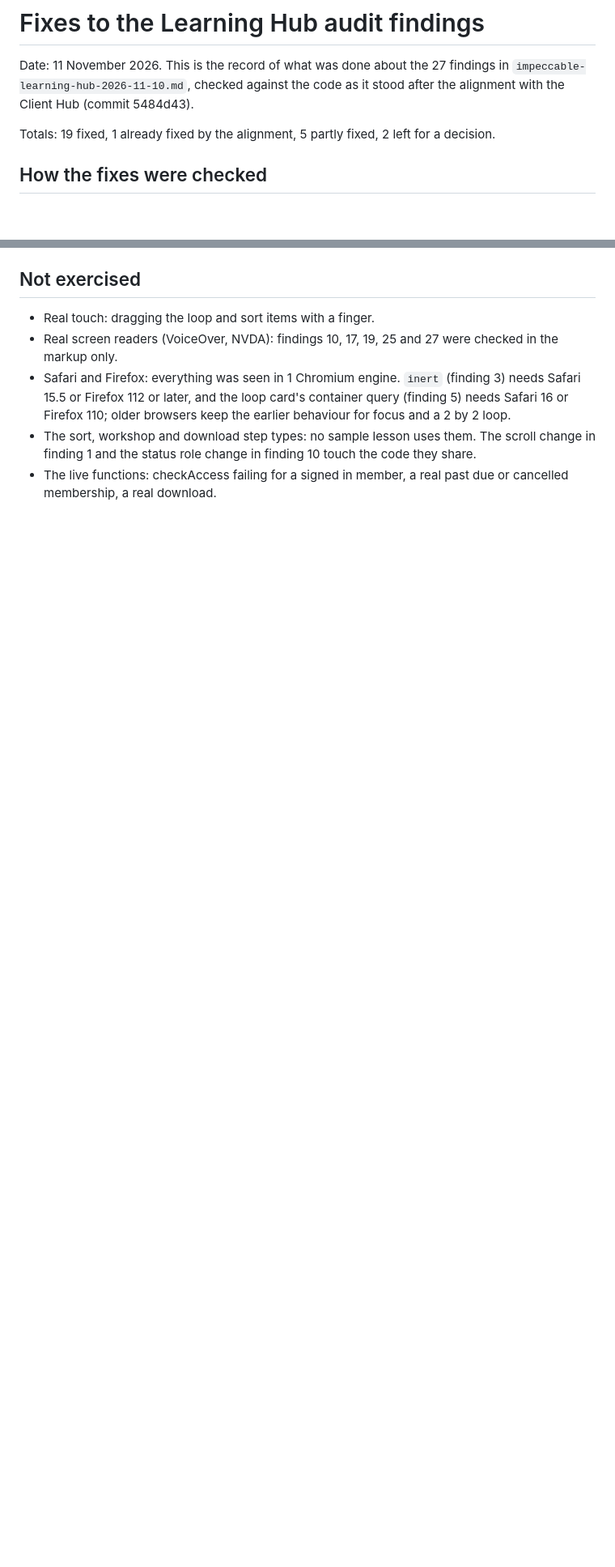
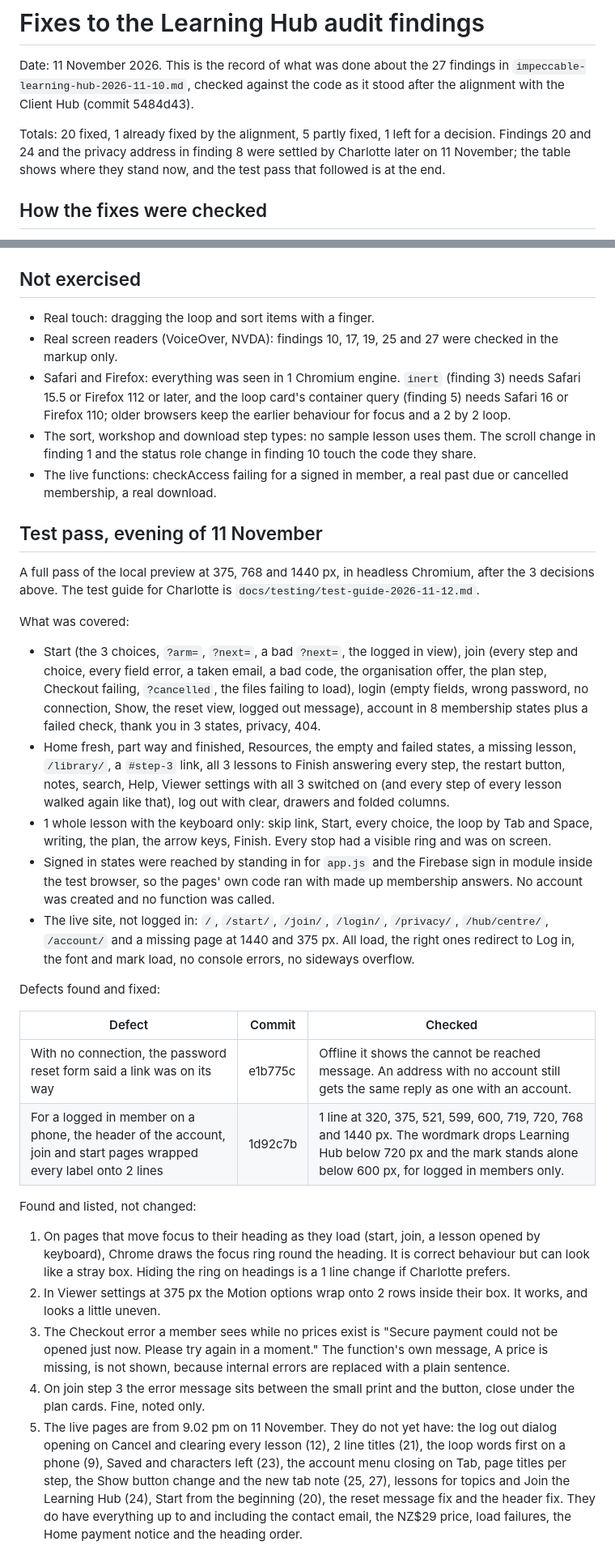
Before and after one commit to charlotteprice-blip/eflearninghub, a Markdown page: docs/audits/fixes-learning-hub-2026-11-11.md, 2 parts joined by grey strips. Shown at 81% size. Drawn GitHub-style; blank space fills up the shorter version.

Commit message:
Fix log: Charlotte's 3 decisions and the evening test pass
Co-Authored-By: Claude Fable 5.2 <noreply@anthropic.com>

```diff
--- a/docs/audits/fixes-learning-hub-2026-11-11.md
+++ b/docs/audits/fixes-learning-hub-2026-11-11.md
@@ -2,7 +2,7 @@
 
 Date: 11 November 2026. This is the record of what was done about the 27 findings in `impeccable-learning-hub-2026-11-10.md`, checked against the code as it stood after the alignment with the Client Hub (commit 5484d43).
 
-Totals: 19 fixed, 1 already fixed by the alignment, 5 partly fixed, 2 left for a decision.
+Totals: 20 fixed, 1 already fixed by the alignment, 5 partly fixed, 1 left for a decision. Findings 20 and 24 and the privacy address in finding 8 were settled by Charlotte later on 11 November; the table shows where they stand now, and the test pass that followed is at the end.
 
 ## How the fixes were checked
 
@@ -62,3 +62,30 @@ Totals: 19 fixed, 1 already fixed by the alignment, 5 partly fixed, 2 left for a
 - Safari and Firefox: everything was seen in 1 Chromium engine. `inert` (finding 3) needs Safari 15.5 or Firefox 112 or later, and the loop card's container query (finding 5) needs Safari 16 or Firefox 110; older browsers keep the earlier behaviour for focus and a 2 by 2 loop.
 - The sort, workshop and download step types: no sample lesson uses them. The scroll change in finding 1 and the status role change in finding 10 touch the code they share.
 - The live functions: checkAccess failing for a signed in member, a real past due or cancelled membership, a real download.
+
+## Test pass, evening of 11 November
+
+A full pass of the local preview at 375, 768 and 1440 px, in headless Chromium, after the 3 decisions above. The test guide for Charlotte is `docs/testing/test-guide-2026-11-12.md`.
+
+What was covered:
+
+- Start (the 3 choices, `?arm=`, `?next=`, a bad `?next=`, the logged in view), join (every step and choice, every field error, a taken email, a bad code, the organisation offer, the plan step, Checkout failing, `?cancelled`, the files failing to load), login (empty fields, wrong password, no connection, Show, the reset view, logged out message), account in 8 membership states plus a failed check, thank you in 3 states, privacy, 404.
+- Home fresh, part way and finished, Resources, the empty and failed states, a missing lesson, `/library/`, a `#step-3` link, all 3 lessons to Finish answering every step, the restart button, notes, search, Help, Viewer settings with all 3 switched on (and every step of every lesson walked again like that), log out with clear, drawers and folded columns.
+- 1 whole lesson with the keyboard only: skip link, Start, every choice, the loop by Tab and Space, writing, the plan, the arrow keys, Finish. Every stop had a visible ring and was on screen.
+- Signed in states were reached by standing in for `app.js` and the Firebase sign in module inside the test browser, so the pages' own code ran with made up membership answers. No account was created and no function was called.
+- The live site, not logged in: `/`, `/start/`, `/join/`, `/login/`, `/privacy/`, `/hub/centre/`, `/account/` and a missing page at 1440 and 375 px. All load, the right ones redirect to Log in, the font and mark load, no console errors, no sideways overflow.
+
+Defects found and fixed:
+
+| Defect | Commit | Checked |
+| --- | --- | --- |
+| With no connection, the password reset form said a link was on its way | e1b775c | Offline it shows the cannot be reached message. An address with no account still gets the same reply as one with an account. |
+| For a logged in member on a phone, the header of the account, join and start pages wrapped every label onto 2 lines | 1d92c7b | 1 line at 320, 375, 521, 599, 600, 719, 720, 768 and 1440 px. The wordmark drops Learning Hub below 720 px and the mark stands alone below 600 px, for logged in members only. |
+
+Found and listed, not changed:
+
+1. On pages that move focus to their heading as they load (start, join, a lesson opened by keyboard), Chrome draws the focus ring round the heading. It is correct behaviour but can look like a stray box. Hiding the ring on headings is a 1 line change if Charlotte prefers.
+2. In Viewer settings at 375 px the Motion options wrap onto 2 rows inside their box. It works, and looks a little uneven.
+3. The Checkout error a member sees while no prices exist is "Secure payment could not be opened just now. Please try again in a moment." The function's own message, A price is missing, is not shown, because internal errors are replaced with a plain sentence.
+4. On join step 3 the error message sits between the small print and the button, close under the plan cards. Fine, noted only.
+5. The live pages are from 9.02 pm on 11 November. They do not yet have: the log out dialog opening on Cancel and clearing every lesson (12), 2 line titles (21), the loop words first on a phone (9), Saved and characters left (23), the account menu closing on Tab, page titles per step, the Show button change and the new tab note (25, 27), lessons for topics and Join the Learning Hub (24), Start from the beginning (20), the reset message fix and the header fix. They do have everything up to and including the contact email, the NZ$29 price, load failures, the Home payment notice and the heading order.
```
Also changed, not shown: other parts of docs/audits/fixes-learning-hub-2026-11-11.md (+3 -3 lines).
